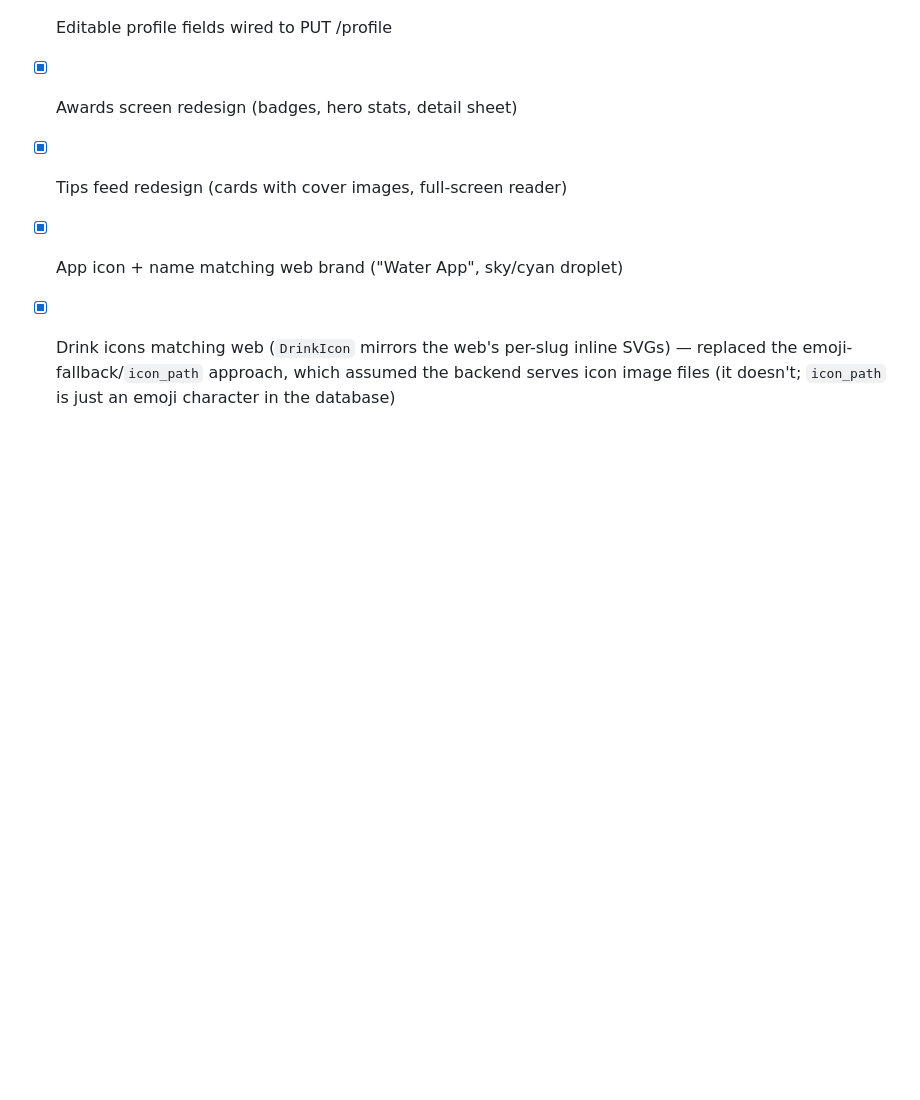
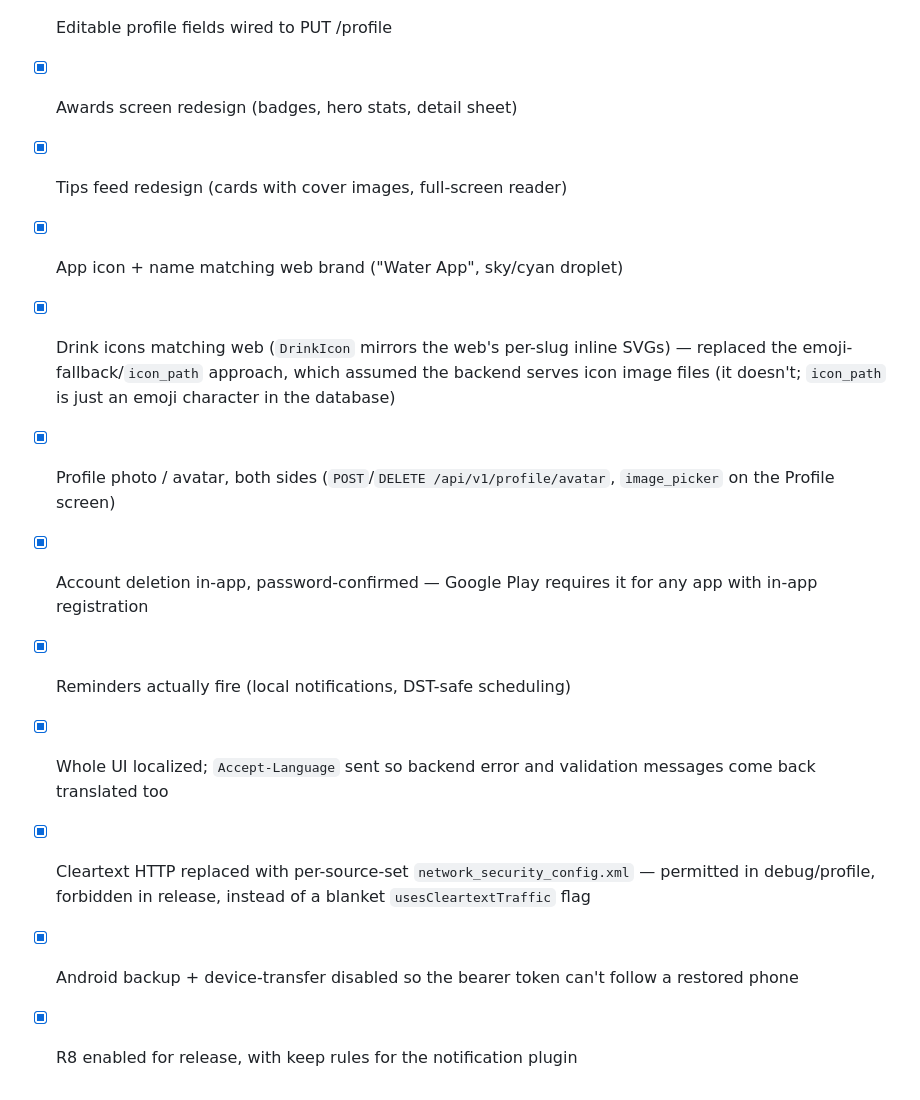
Before and after one commit to vovafes/water-app-mobile, a Markdown page: TODO.md, the part around one of its changes. GitHub-like rendering; blank space fills up the shorter version.

```diff
--- a/TODO.md
+++ b/TODO.md
@@ -86,3 +55,16 @@ add the slug alongside `drink_name`/`drink_color`.
       inline SVGs) — replaced the emoji-fallback/`icon_path` approach,
       which assumed the backend serves icon image files (it doesn't;
       `icon_path` is just an emoji character in the database)
+- [x] Profile photo / avatar, both sides (`POST`/`DELETE
+      /api/v1/profile/avatar`, `image_picker` on the Profile screen)
+- [x] Account deletion in-app, password-confirmed — Google Play requires
+      it for any app with in-app registration
+- [x] Reminders actually fire (local notifications, DST-safe scheduling)
+- [x] Whole UI localized; `Accept-Language` sent so backend error and
+      validation messages come back translated too
+- [x] Cleartext HTTP replaced with per-source-set
+      `network_security_config.xml` — permitted in debug/profile, forbidden
+      in release, instead of a blanket `usesCleartextTraffic` flag
+- [x] Android backup + device-transfer disabled so the bearer token can't
+      follow a restored phone
+- [x] R8 enabled for release, with keep rules for the notification plugin
```
Also changed, not shown: other parts of TODO.md (+7 -38 lines).
